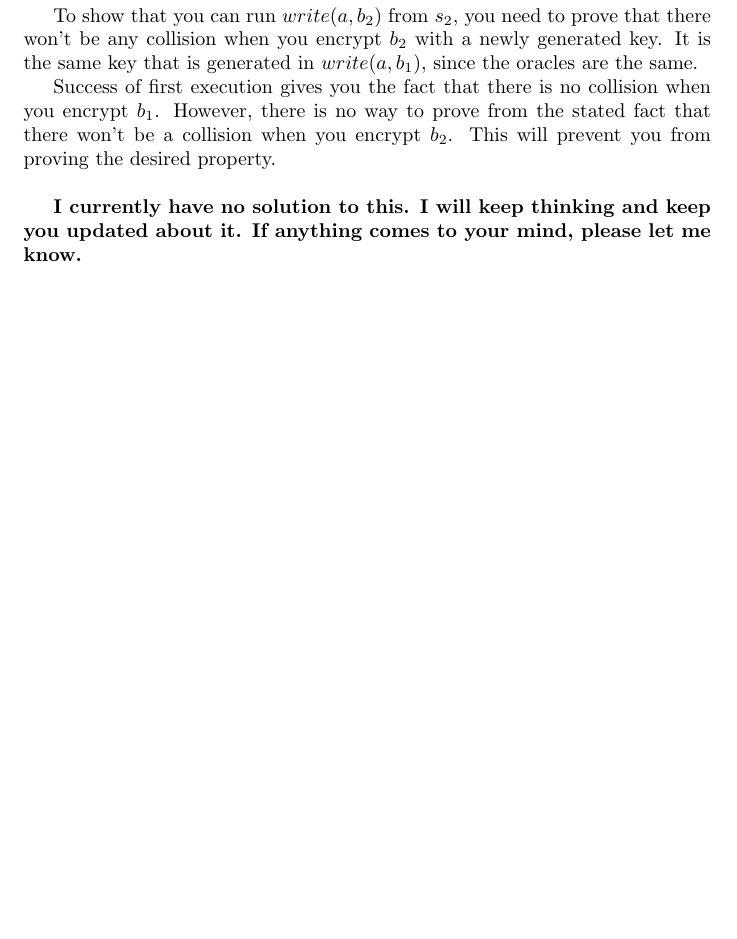
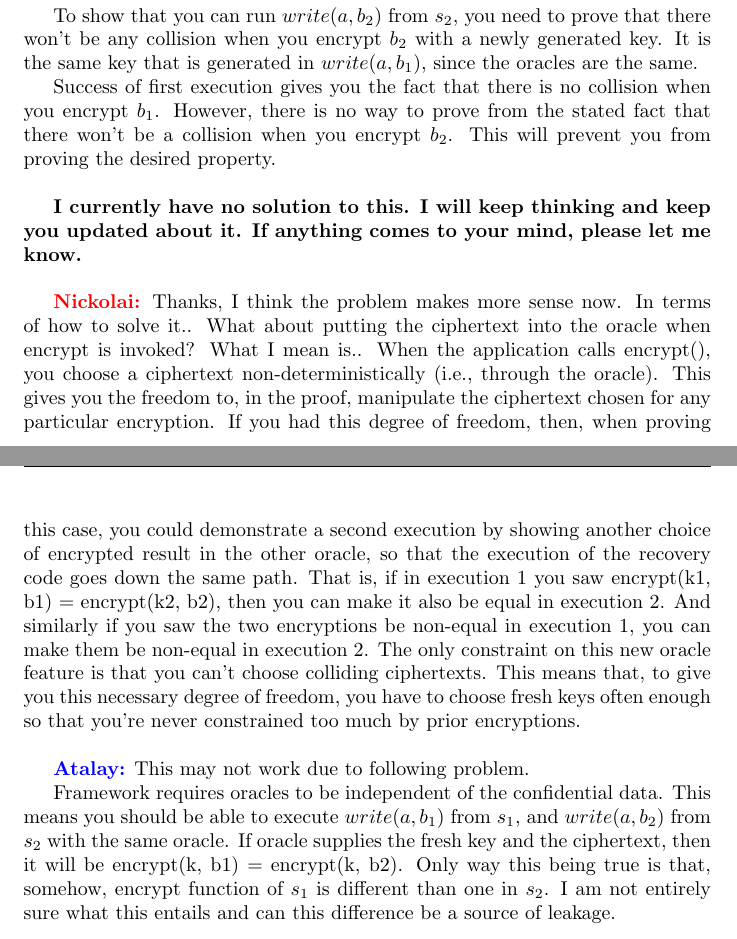
Before and after one commit to Atalay-Ileri/ConFrm-Doc, a LaTeX document (writing/outline.tex): part of page 14 of 15 before the commit and two parts of pages 14 and 15 of 16 after it, the two joined at a grey line, cut so that both start at the same text, the shorter picture padded with empty space. Compiled offline with pdfLaTeX.

Commit message:
[Progress] Add Nickolai's suggestions and my response to them.

```diff
--- a/writing/outline.tex
+++ b/writing/outline.tex
@@ -1,5 +1,6 @@
 \documentclass[onecolumn]{paper}
 \usepackage{tabularx}
+\usepackage{color}
 \newcolumntype{L}{>{\raggedright\arraybackslash}X}
 
 \title{ConFrm: Confidentiality Framework for Crash Safe Storage Systems}
@@ -692,9 +693,20 @@
 
 		Success of first execution gives you the fact that there is no collision when you encrypt $b_1$. However, there is no way to prove from the stated fact that there won't be a collision when you encrypt $b_2$. This will prevent you from proving the desired property.\\
 
-		{\bf I currently have no solution to this. I will keep thinking and keep you updated about it. If anything comes to your mind, please let me know.}
+		{\bf I currently have no solution to this. I will keep thinking and keep you updated about it. If anything comes to your mind, please let me know.}\\
 
+		{\color{red} \bf Nickolai:} Thanks, I think the problem makes more sense now.
+		In terms of how to solve it..  What about putting the ciphertext into the oracle when encrypt is invoked?
+		What I mean is..  When the application calls encrypt(), you choose a ciphertext non-deterministically (i.e., through the oracle).  This gives you the freedom to, in the proof, manipulate the ciphertext chosen for any particular encryption.
+		If you had this degree of freedom, then, when proving this case, you could demonstrate a second execution by showing another choice of encrypted result in the other oracle, so that the execution of the recovery code goes down the same path.
+		That is, if in execution 1 you saw encrypt(k1, b1) = encrypt(k2, b2), then you can make it also be equal in execution 2.
+		And similarly if you saw the two encryptions be non-equal in execution 1, you can make them be non-equal in execution 2.
+		The only constraint on this new oracle feature is that you can't choose colliding ciphertexts.
+		This means that, to give you this necessary degree of freedom, you have to choose fresh keys often enough so that you're never constrained too much by prior encryptions.\\
 
+		{\color{blue} \bf Atalay:} This may not work due to following problem.
+
+		Framework requires oracles to be independent of the confidential data. This means you should be able to execute $write(a, b_1)$ from $s_1$, and $write(a, b_2)$ from $s_2$ with the same oracle. If oracle supplies the fresh key and the ciphertext, then it will be encrypt(k, b1) = encrypt(k, b2). Only way this being true is that, somehow, encrypt function of $s_1$ is different than one in $s_2$. I am not entirely sure what this entails and can this difference be a source of leakage.
 
 
 
```
